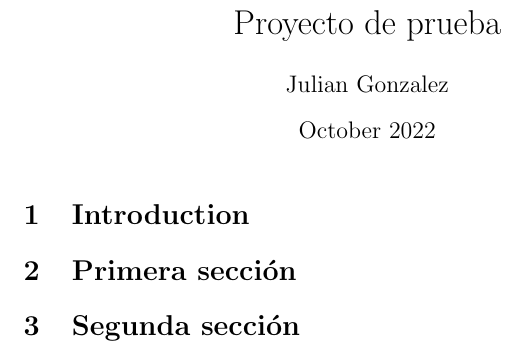
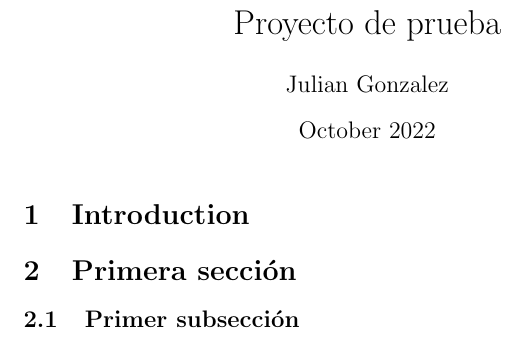
Before and after one commit to jgonzalezzu/Proyecto-de-prueba, a LaTeX document (main.tex): part of the page, cut so that both start at the same text. Compiled offline with pdfLaTeX.

Commit message:
Cambio de sección a subsección

```diff
--- a/main.tex
+++ b/main.tex
@@ -12,6 +12,6 @@
 \section{Introduction}
 
 \section{Primera sección}
-\section{Segunda sección}
+\subsection{Primer subsección}
 
 \end{document}
```
